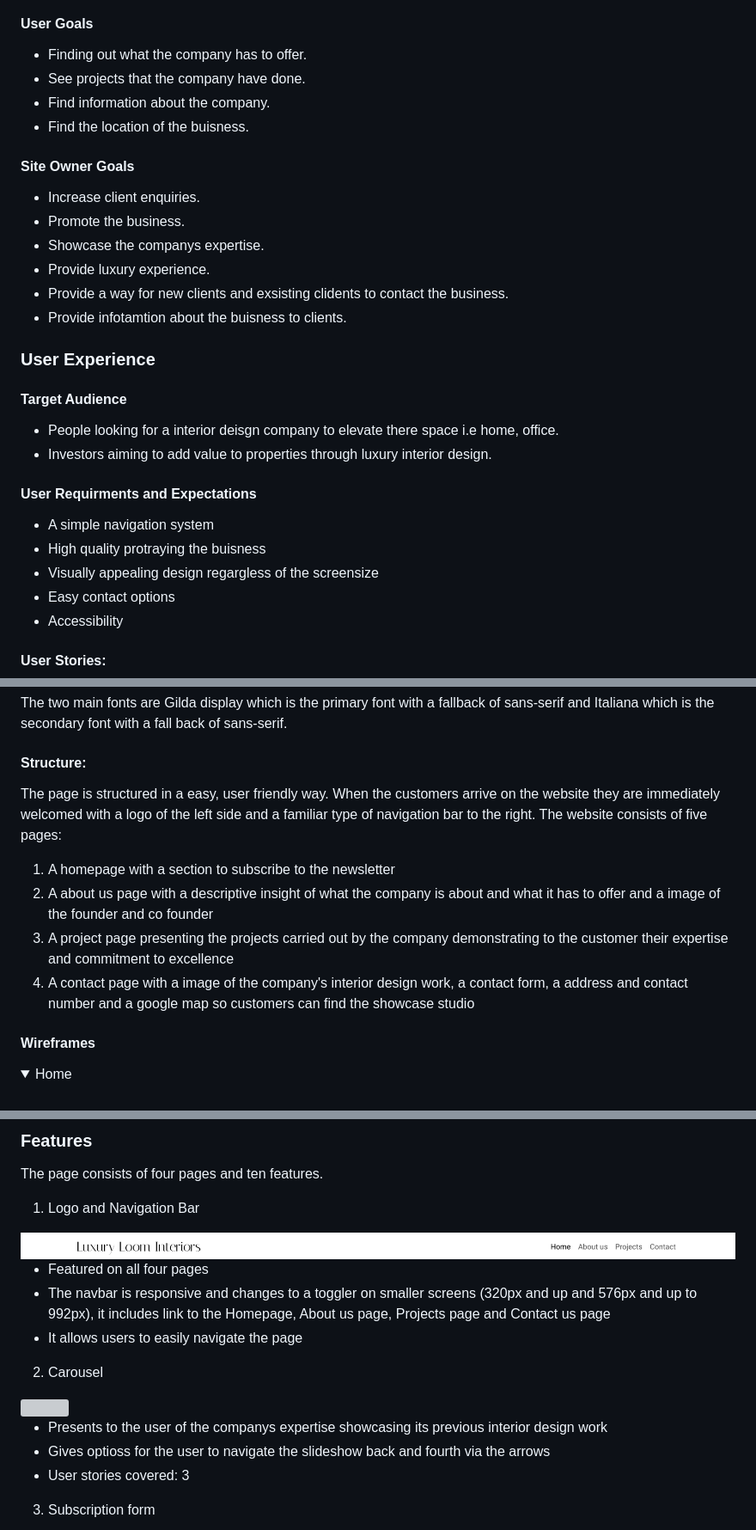
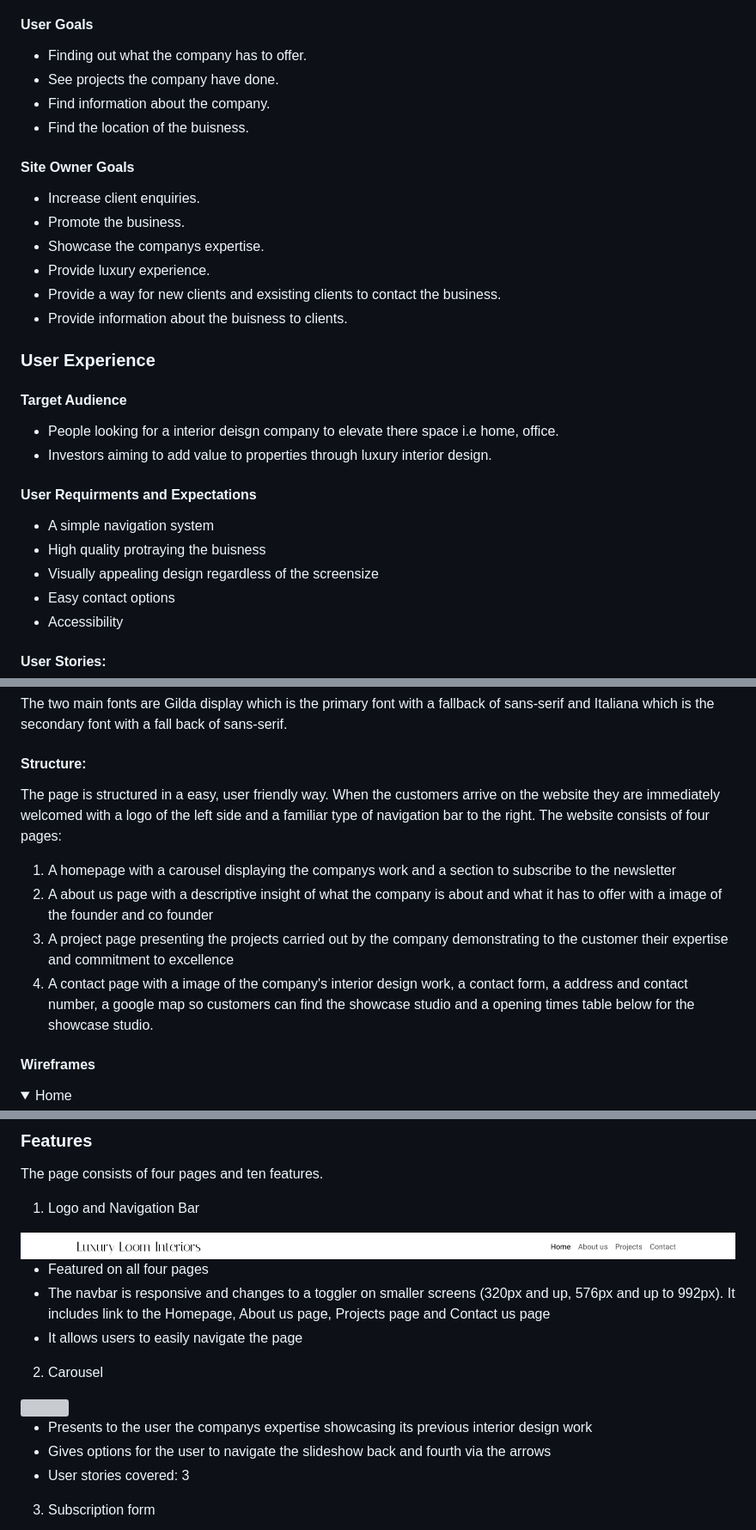
Before and after one commit to KmariK/luxury-loom-interiors, a Markdown page: README.md, 3 parts joined by grey strips. Shown at 86% size. Rendered like a GitHub page; folded sections open; grey boxes are pictures that could not be loaded.

```diff
--- a/README.md
+++ b/README.md
@@ -39,7 +41,7 @@
 
 #### User Goals
 - Finding out what the company has to offer.
-- See projects that the company have done.
+- See projects the company have done.
 - Find information about the company.
 -  Find the location of the buisness.
 
@@ -48,8 +50,8 @@
 - Promote the business.
 - Showcase the companys expertise.
 - Provide luxury experience.
-- Provide a way for new clients and exsisting clidents to contact the business.
-- Provide infotamtion about the buisness to clients.
+- Provide a way for new clients and exsisting clients to contact the business.
+- Provide information about the buisness to clients.
 
 ### User Experience
 
@@ -60,7 +62,7 @@
 #### User Requirments and Expectations
 - A simple navigation system
 - High quality protraying the buisness
-- Visually appealing design regargless of the screensize
+- Visually appealing design regardless of the screensize
 - Easy contact options
 - Accessibility
 
@@ -99,11 +101,11 @@ For the colour scheme neutral tones were chosen to match the images on the page.
 The two main fonts are Gilda display which is the primary font with a fallback of sans-serif and Italiana which is the secondary font with a fall back of sans-serif.
 
 #### Structure:
-The page is structured in a easy, user friendly way. When the customers arrive on the website they are immediately welcomed with a logo of the left side and a familiar type of navigation bar to the right. The website consists of five pages:
-1. A homepage with a section to subscribe to the newsletter
-2. A about us page with a descriptive insight of what the company is about and what it has to offer and a image of the founder and co founder
+The page is structured in a easy, user friendly way. When the customers arrive on the website they are immediately welcomed with a logo of the left side and a familiar type of navigation bar to the right. The website consists of four pages:
+1. A homepage with a carousel displaying the companys work and a section to subscribe to the newsletter
+2. A about us page with a descriptive insight of what the company is about and what it has to offer with a image of the founder and co founder
 3. A project page presenting the projects carried out by the company demonstrating to the customer their expertise and commitment to excellence
-4. A contact page with a image of the company's interior design work, a contact form, a address and contact number and a google map so customers can find the showcase studio
+4. A contact page with a image of the company's interior design work, a contact form, a address and contact number, a google map so customers can find the showcase studio and a opening times table below for the showcase studio.
 
 #### Wireframes
 
@@ -140,14 +141,14 @@ The page consists of four pages and ten features.
 <img src="docs/features/logo-and-navbar.png">
 
 - Featured on all four pages
-- The navbar is responsive and changes to a toggler on smaller screens (320px and up and 576px and up to 992px), it includes link to the Homepage, About us page, Projects page and Contact us page
+- The navbar is responsive and changes to a toggler on smaller screens (320px and up, 576px and up to 992px). It includes link to the Homepage, About us page, Projects page and Contact us page
 - It allows users to easily navigate the page
 
  2. Carousel
  <img src="docs/features/carousel.png">
 
- - Presents to the user of the companys expertise showcasing its previous interior design work
- - Gives optioss for the user to navigate the slideshow back and fourth via the arrows
+ - Presents to the user the companys expertise showcasing its previous interior design work
+ - Gives options for the user to navigate the slideshow back and fourth via the arrows
  - User stories covered: 3
 
 3. Subscription form
```
Also changed, not shown: other parts of README.md (+15 -20 lines).
